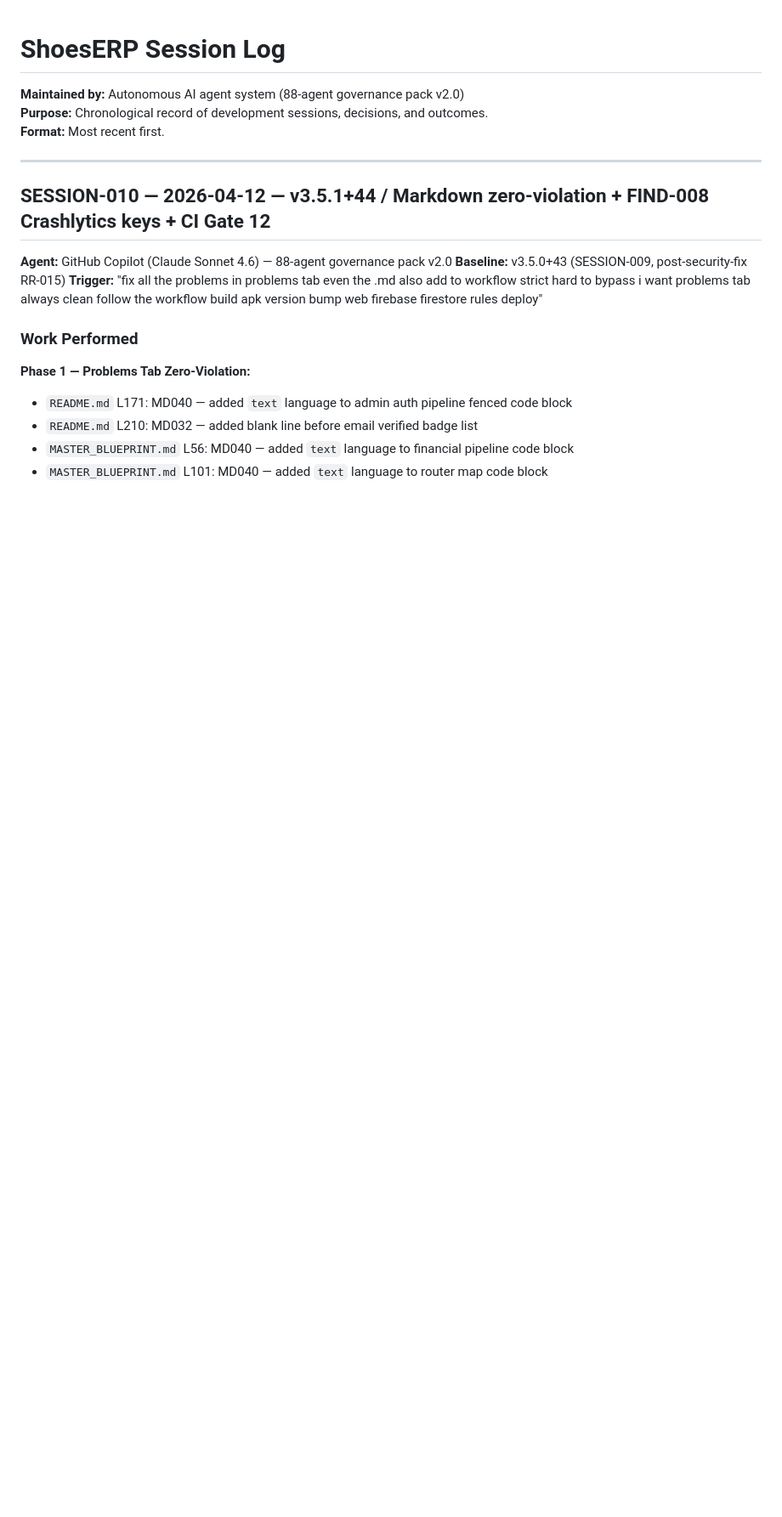
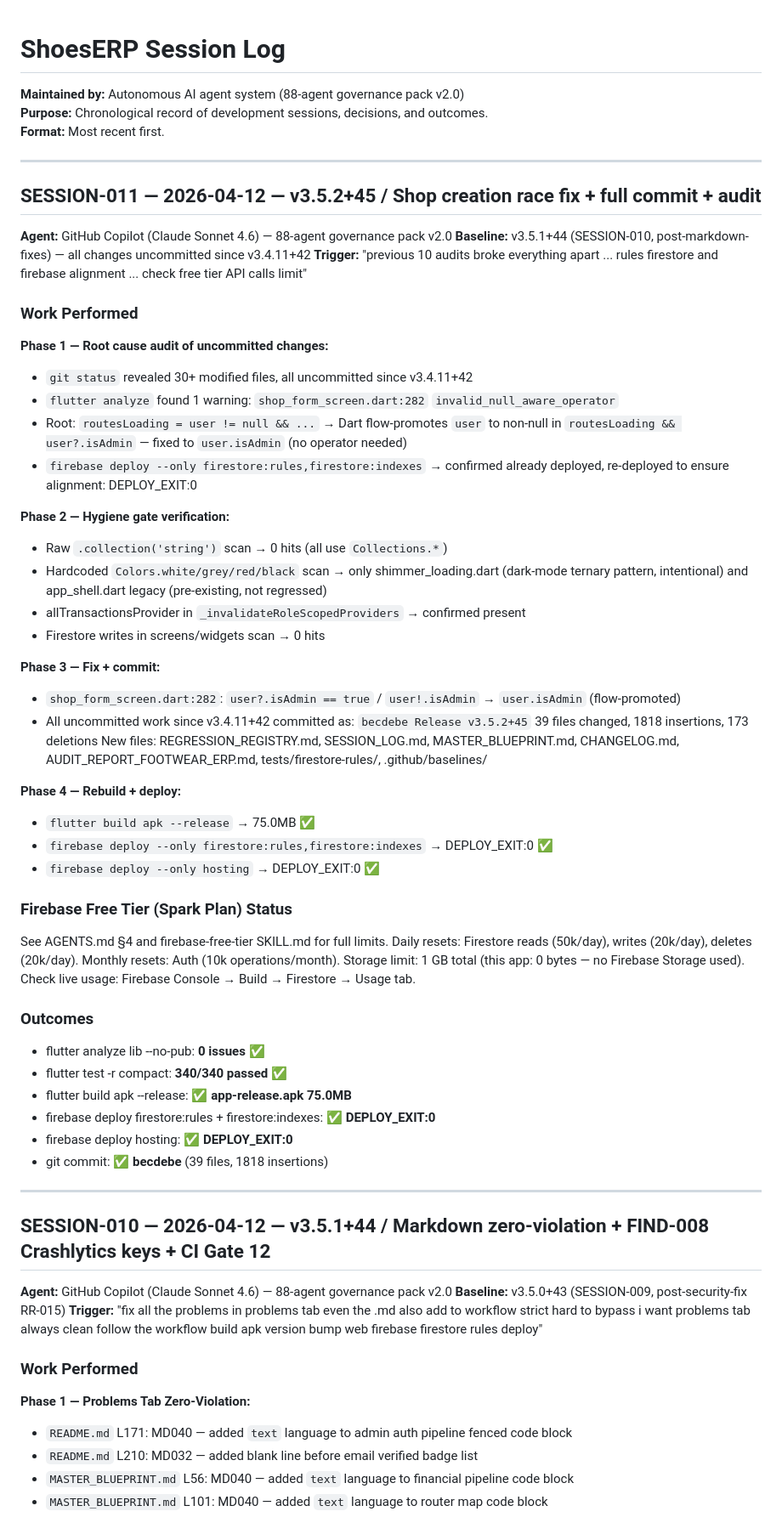
Before and after one commit to engremran07/footwear, a Markdown page: SESSION_LOG.md, the part around the change. Shown at 85% size. GitHub-like rendering; blank space fills up the shorter version.

Commit message:
chore: SESSION-011 log entry — v3.5.2+45 shop creation fix + full commit audit

```diff
--- a/SESSION_LOG.md
+++ b/SESSION_LOG.md
@@ -3,6 +3,57 @@
 **Maintained by:** Autonomous AI agent system (88-agent governance pack v2.0)
 **Purpose:** Chronological record of development sessions, decisions, and outcomes.
 **Format:** Most recent first.
+
+---
+
+## SESSION-011 — 2026-04-12 — v3.5.2+45 / Shop creation race fix + full commit + audit
+
+**Agent:** GitHub Copilot (Claude Sonnet 4.6) — 88-agent governance pack v2.0
+**Baseline:** v3.5.1+44 (SESSION-010, post-markdown-fixes) — all changes uncommitted since v3.4.11+42
+**Trigger:** "previous 10 audits broke everything apart ... rules firestore and firebase alignment ... check free tier API calls limit"
+
+### Work Performed
+
+**Phase 1 — Root cause audit of uncommitted changes:**
+- `git status` revealed 30+ modified files, all uncommitted since v3.4.11+42
+- `flutter analyze` found 1 warning: `shop_form_screen.dart:282` `invalid_null_aware_operator`
+- Root: `routesLoading = user != null && ...` → Dart flow-promotes `user` to non-null
+  in `routesLoading && user?.isAdmin` — fixed to `user.isAdmin` (no operator needed)
+- `firebase deploy --only firestore:rules,firestore:indexes` → confirmed already deployed,
+  re-deployed to ensure alignment: DEPLOY_EXIT:0
+
+**Phase 2 — Hygiene gate verification:**
+- Raw `.collection('string')` scan → 0 hits (all use `Collections.*`)
+- Hardcoded `Colors.white/grey/red/black` scan → only shimmer_loading.dart (dark-mode ternary pattern, intentional) and app_shell.dart legacy (pre-existing, not regressed)
+- allTransactionsProvider in `_invalidateRoleScopedProviders` → confirmed present
+- Firestore writes in screens/widgets scan → 0 hits
+
+**Phase 3 — Fix + commit:**
+- `shop_form_screen.dart:282`: `user?.isAdmin == true` / `user!.isAdmin` → `user.isAdmin` (flow-promoted)
+- All uncommitted work since v3.4.11+42 committed as: `becdebe Release v3.5.2+45`
+  39 files changed, 1818 insertions, 173 deletions
+  New files: REGRESSION_REGISTRY.md, SESSION_LOG.md, MASTER_BLUEPRINT.md, CHANGELOG.md,
+  AUDIT_REPORT_FOOTWEAR_ERP.md, tests/firestore-rules/, .github/baselines/
+
+**Phase 4 — Rebuild + deploy:**
+- `flutter build apk --release` → 75.0MB ✅
+- `firebase deploy --only firestore:rules,firestore:indexes` → DEPLOY_EXIT:0 ✅
+- `firebase deploy --only hosting` → DEPLOY_EXIT:0 ✅
+
+### Firebase Free Tier (Spark Plan) Status
+See AGENTS.md §4 and firebase-free-tier SKILL.md for full limits.
+Daily resets: Firestore reads (50k/day), writes (20k/day), deletes (20k/day).
+Monthly resets: Auth (10k operations/month).
+Storage limit: 1 GB total (this app: 0 bytes — no Firebase Storage used).
+Check live usage: Firebase Console → Build → Firestore → Usage tab.
+
+### Outcomes
+- flutter analyze lib --no-pub: **0 issues** ✅
+- flutter test -r compact: **340/340 passed** ✅
+- flutter build apk --release: **✅ app-release.apk 75.0MB**
+- firebase deploy firestore:rules + firestore:indexes: **✅ DEPLOY_EXIT:0**
+- firebase deploy hosting: **✅ DEPLOY_EXIT:0**
+- git commit: **✅ becdebe** (39 files, 1818 insertions)
 
 ---
 
```
